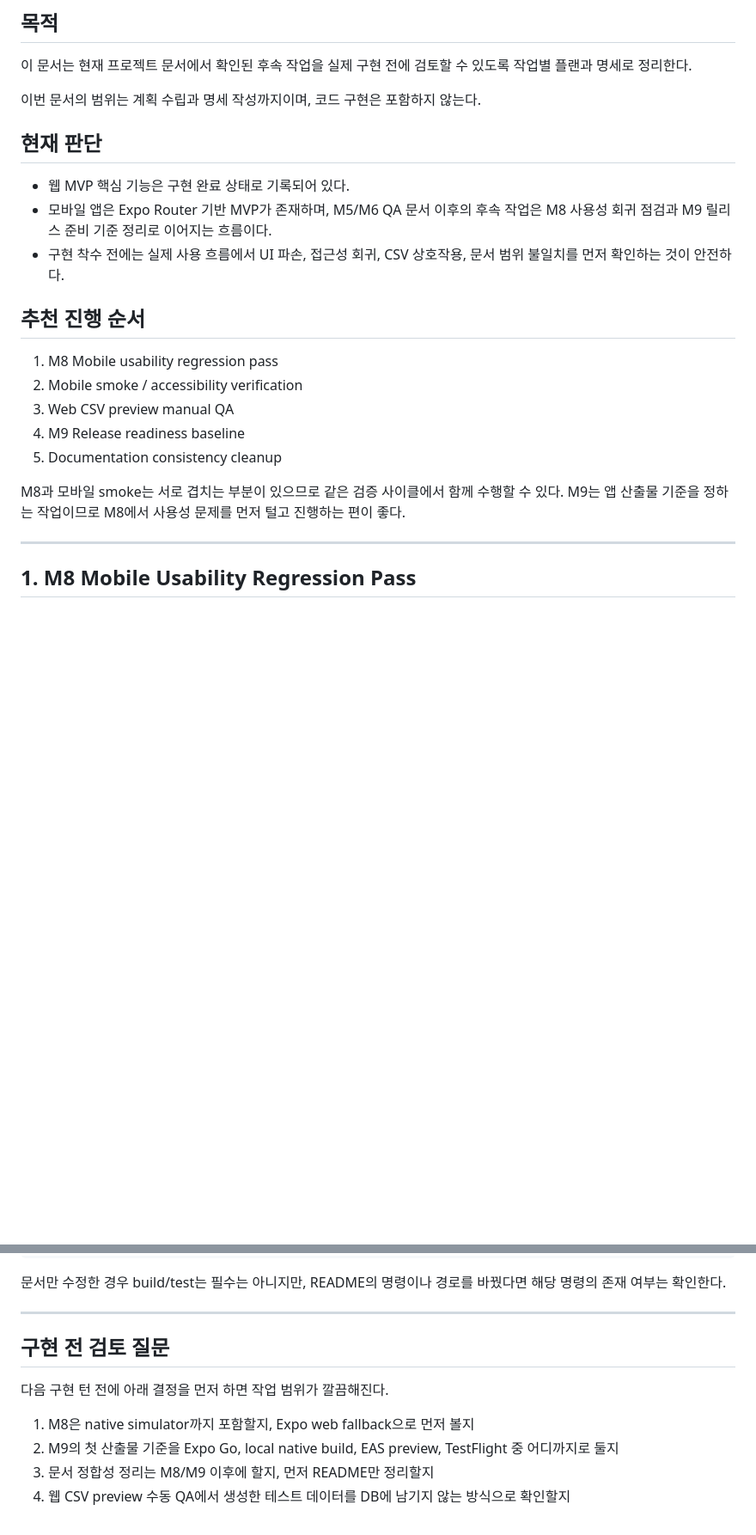
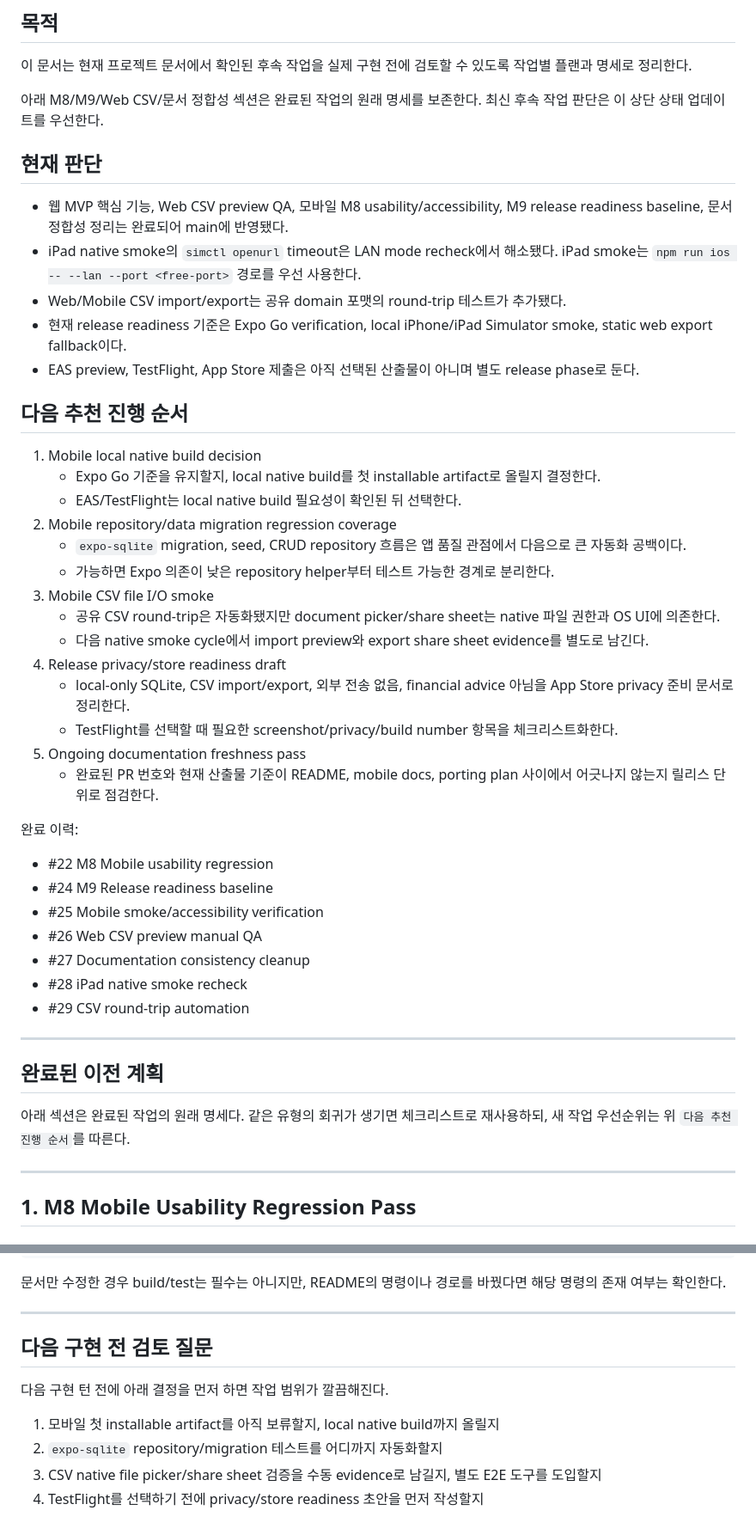
Before and after one commit to MrrMark/InvestmentManagement_Codex, a Markdown page: NEXT_WORK_PLAN.md, 2 parts joined by grey strips. Shown at 86% size. Rendered like a GitHub page; blank space fills up the shorter version.

Commit message:
Refresh post-M9 next work plan

```diff
--- a/NEXT_WORK_PLAN.md
+++ b/NEXT_WORK_PLAN.md
@@ -6,23 +6,48 @@
 
 이 문서는 현재 프로젝트 문서에서 확인된 후속 작업을 실제 구현 전에 검토할 수 있도록 작업별 플랜과 명세로 정리한다.
 
-이번 문서의 범위는 계획 수립과 명세 작성까지이며, 코드 구현은 포함하지 않는다.
+아래 M8/M9/Web CSV/문서 정합성 섹션은 완료된 작업의 원래 명세를 보존한다. 최신 후속 작업 판단은 이 상단 상태 업데이트를 우선한다.
 
 ## 현재 판단
 
-- 웹 MVP 핵심 기능은 구현 완료 상태로 기록되어 있다.
-- 모바일 앱은 Expo Router 기반 MVP가 존재하며, M5/M6 QA 문서 이후의 후속 작업은 M8 사용성 회귀 점검과 M9 릴리스 준비 기준 정리로 이어지는 흐름이다.
-- 구현 착수 전에는 실제 사용 흐름에서 UI 파손, 접근성 회귀, CSV 상호작용, 문서 범위 불일치를 먼저 확인하는 것이 안전하다.
+- 웹 MVP 핵심 기능, Web CSV preview QA, 모바일 M8 usability/accessibility, M9 release readiness baseline, 문서 정합성 정리는 완료되어 main에 반영됐다.
+- iPad native smoke의 `simctl openurl` timeout은 LAN mode recheck에서 해소됐다. iPad smoke는 `npm run ios -- --lan --port <free-port>` 경로를 우선 사용한다.
+- Web/Mobile CSV import/export는 공유 domain 포맷의 round-trip 테스트가 추가됐다.
+- 현재 release readiness 기준은 Expo Go verification, local iPhone/iPad Simulator smoke, static web export fallback이다.
+- EAS preview, TestFlight, App Store 제출은 아직 선택된 산출물이 아니며 별도 release phase로 둔다.
 
-## 추천 진행 순서
+## 다음 추천 진행 순서
 
-1. M8 Mobile usability regression pass
-2. Mobile smoke / accessibility verification
-3. Web CSV preview manual QA
-4. M9 Release readiness baseline
-5. Documentation consistency cleanup
+1. Mobile local native build decision
+   - Expo Go 기준을 유지할지, local native build를 첫 installable artifact로 올릴지 결정한다.
+   - EAS/TestFlight는 local native build 필요성이 확인된 뒤 선택한다.
+2. Mobile repository/data migration regression coverage
+   - `expo-sqlite` migration, seed, CRUD repository 흐름은 앱 품질 관점에서 다음으로 큰 자동화 공백이다.
+   - 가능하면 Expo 의존이 낮은 repository helper부터 테스트 가능한 경계로 분리한다.
+3. Mobile CSV file I/O smoke
+   - 공유 CSV round-trip은 자동화됐지만 document picker/share sheet는 native 파일 권한과 OS UI에 의존한다.
+   - 다음 native smoke cycle에서 import preview와 export share sheet evidence를 별도로 남긴다.
+4. Release privacy/store readiness draft
+   - local-only SQLite, CSV import/export, 외부 전송 없음, financial advice 아님을 App Store privacy 준비 문서로 정리한다.
+   - TestFlight를 선택할 때 필요한 screenshot/privacy/build number 항목을 체크리스트화한다.
+5. Ongoing documentation freshness pass
+   - 완료된 PR 번호와 현재 산출물 기준이 README, mobile docs, porting plan 사이에서 어긋나지 않는지 릴리스 단위로 점검한다.
 
-M8과 모바일 smoke는 서로 겹치는 부분이 있으므로 같은 검증 사이클에서 함께 수행할 수 있다. M9는 앱 산출물 기준을 정하는 작업이므로 M8에서 사용성 문제를 먼저 털고 진행하는 편이 좋다.
+완료 이력:
+
+- #22 M8 Mobile usability regression
+- #24 M9 Release readiness baseline
+- #25 Mobile smoke/accessibility verification
+- #26 Web CSV preview manual QA
+- #27 Documentation consistency cleanup
+- #28 iPad native smoke recheck
+- #29 CSV round-trip automation
+
+---
+
+## 완료된 이전 계획
+
+아래 섹션은 완료된 작업의 원래 명세다. 같은 유형의 회귀가 생기면 체크리스트로 재사용하되, 새 작업 우선순위는 위 `다음 추천 진행 순서`를 따른다.
 
 ---
 
@@ -412,11 +437,11 @@ git diff --cached --check
 
 ---
 
-## 구현 전 검토 질문
+## 다음 구현 전 검토 질문
 
 다음 구현 턴 전에 아래 결정을 먼저 하면 작업 범위가 깔끔해진다.
 
-1. M8은 native simulator까지 포함할지, Expo web fallback으로 먼저 볼지
-2. M9의 첫 산출물 기준을 Expo Go, local native build, EAS preview, TestFlight 중 어디까지로 둘지
-3. 문서 정합성 정리는 M8/M9 이후에 할지, 먼저 README만 정리할지
-4. 웹 CSV preview 수동 QA에서 생성한 테스트 데이터를 DB에 남기지 않는 방식으로 확인할지
+1. 모바일 첫 installable artifact를 아직 보류할지, local native build까지 올릴지
+2. `expo-sqlite` repository/migration 테스트를 어디까지 자동화할지
+3. CSV native file picker/share sheet 검증을 수동 evidence로 남길지, 별도 E2E 도구를 도입할지
+4. TestFlight를 선택하기 전에 privacy/store readiness 초안을 먼저 작성할지
```
